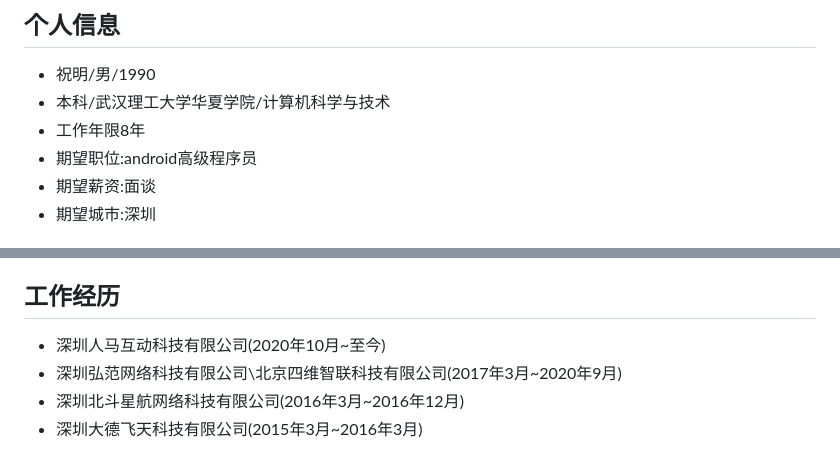
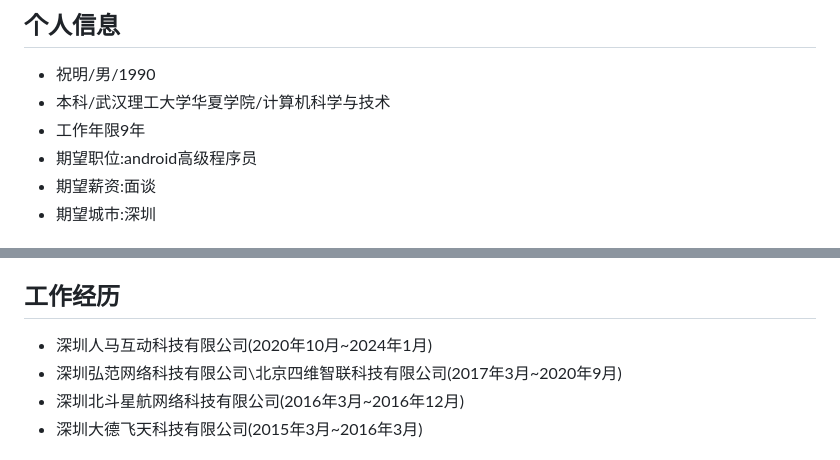
Before and after one commit to zh405557524/android_Interview, a Markdown page: 祝明的简历.md, 2 parts joined by grey strips. Drawn GitHub-style.

```diff
--- a/祝明的简历.md
+++ b/祝明的简历.md
@@ -10,7 +10,7 @@
 
 * 祝明/男/1990
 * 本科/武汉理工大学华夏学院/计算机科学与技术
-* 工作年限8年
+* 工作年限9年
 * 期望职位:android高级程序员
 * 期望薪资:面谈
 * 期望城市:深圳
@@ -25,7 +25,7 @@
 
 ##  工作经历
 
-* 深圳人马互动科技有限公司(2020年10月~至今)
+* 深圳人马互动科技有限公司(2020年10月~2024年1月)
 * 深圳弘范网络科技有限公司\北京四维智联科技有限公司(2017年3月~2020年9月)
 * 深圳北斗星航网络科技有限公司(2016年3月~2016年12月)
 * 深圳大德飞天科技有限公司(2015年3月~2016年3月)
```
Also changed, not shown: other parts of 祝明的简历.md (+22 -3 lines).
